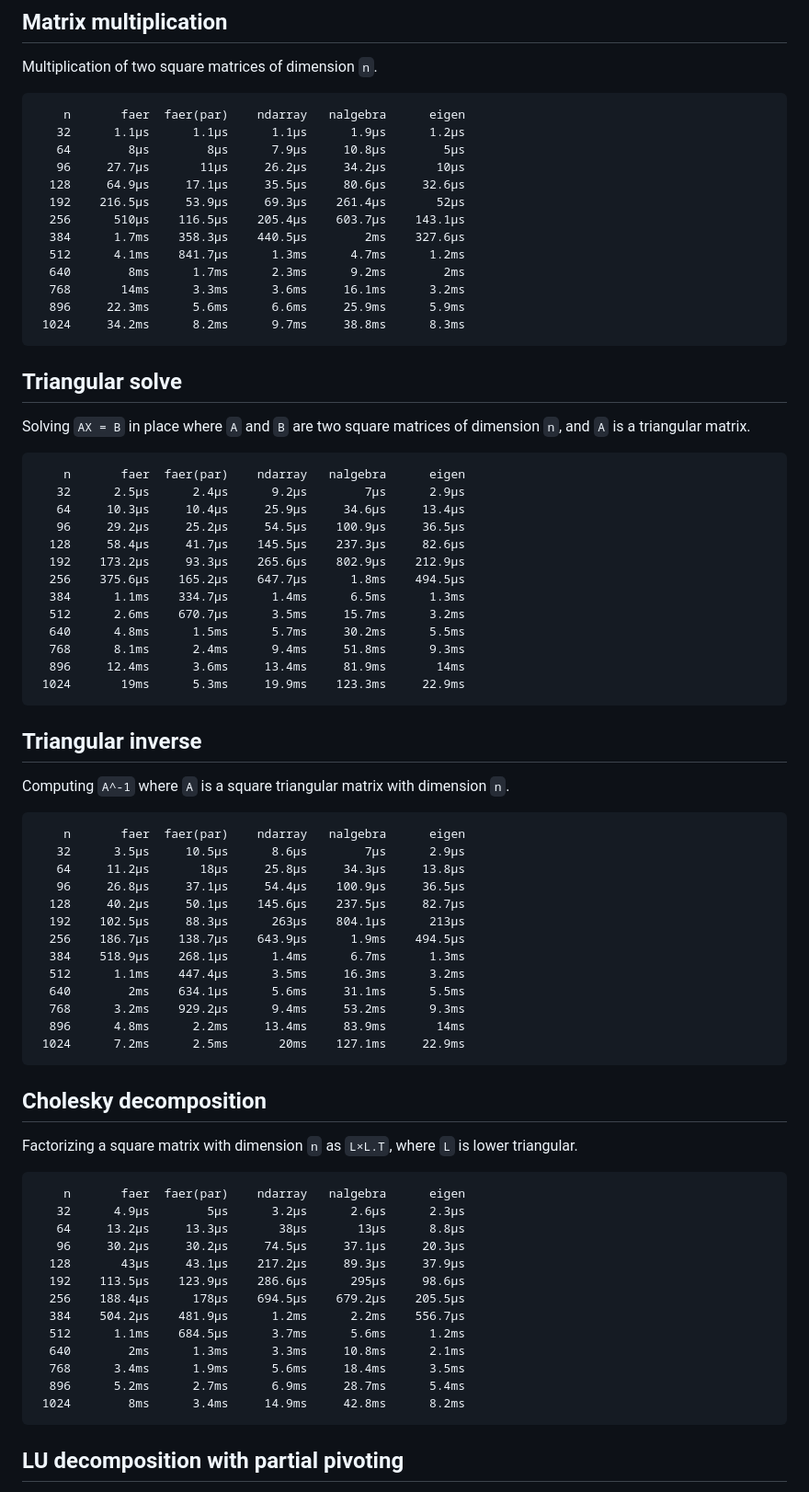
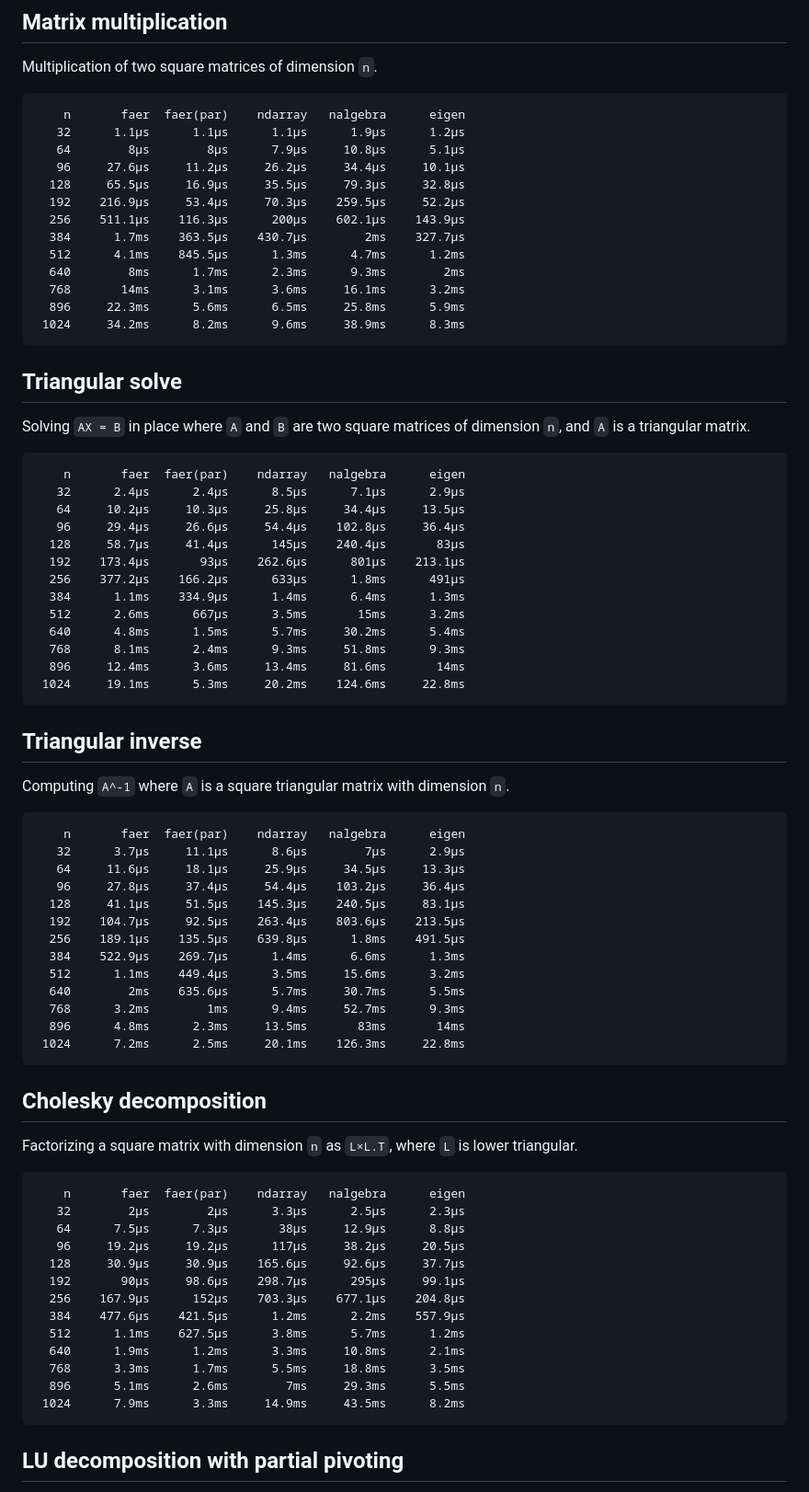
Before and after one commit to sarah-quinones/faer-rs, a Markdown page: README.md, the part around the change printed below. Shown: that part at 92% size. Rendered like a GitHub page.

````diff
--- a/README.md
+++ b/README.md
@@ -70,17 +70,17 @@ Multiplication of two square matrices of dimension `n`.
 ```
     n       faer  faer(par)    ndarray   nalgebra      eigen
    32      1.1µs      1.1µs      1.1µs      1.9µs      1.2µs
-   64        8µs        8µs      7.9µs     10.8µs        5µs
-   96     27.7µs       11µs     26.2µs     34.2µs       10µs
-  128     64.9µs     17.1µs     35.5µs     80.6µs     32.6µs
-  192    216.5µs     53.9µs     69.3µs    261.4µs       52µs
-  256      510µs    116.5µs    205.4µs    603.7µs    143.1µs
-  384      1.7ms    358.3µs    440.5µs        2ms    327.6µs
-  512      4.1ms    841.7µs      1.3ms      4.7ms      1.2ms
-  640        8ms      1.7ms      2.3ms      9.2ms        2ms
-  768       14ms      3.3ms      3.6ms     16.1ms      3.2ms
-  896     22.3ms      5.6ms      6.6ms     25.9ms      5.9ms
- 1024     34.2ms      8.2ms      9.7ms     38.8ms      8.3ms
+   64        8µs        8µs      7.9µs     10.8µs      5.1µs
+   96     27.6µs     11.2µs     26.2µs     34.4µs     10.1µs
+  128     65.5µs     16.9µs     35.5µs     79.3µs     32.8µs
+  192    216.9µs     53.4µs     70.3µs    259.5µs     52.2µs
+  256    511.1µs    116.3µs      200µs    602.1µs    143.9µs
+  384      1.7ms    363.5µs    430.7µs        2ms    327.7µs
+  512      4.1ms    845.5µs      1.3ms      4.7ms      1.2ms
+  640        8ms      1.7ms      2.3ms      9.3ms        2ms
+  768       14ms      3.1ms      3.6ms     16.1ms      3.2ms
+  896     22.3ms      5.6ms      6.5ms     25.8ms      5.9ms
+ 1024     34.2ms      8.2ms      9.6ms     38.9ms      8.3ms
 ```
 
 ## Triangular solve
@@ -89,18 +89,18 @@ Solving `AX = B` in place where `A` and `B` are two square matrices of dimension
 
 ```
     n       faer  faer(par)    ndarray   nalgebra      eigen
-   32      2.5µs      2.4µs      9.2µs        7µs      2.9µs
-   64     10.3µs     10.4µs     25.9µs     34.6µs     13.4µs
-   96     29.2µs     25.2µs     54.5µs    100.9µs     36.5µs
-  128     58.4µs     41.7µs    145.5µs    237.3µs     82.6µs
-  192    173.2µs     93.3µs    265.6µs    802.9µs    212.9µs
-  256    375.6µs    165.2µs    647.7µs      1.8ms    494.5µs
-  384      1.1ms    334.7µs      1.4ms      6.5ms      1.3ms
-  512      2.6ms    670.7µs      3.5ms     15.7ms      3.2ms
-  640      4.8ms      1.5ms      5.7ms     30.2ms      5.5ms
-  768      8.1ms      2.4ms      9.4ms     51.8ms      9.3ms
-  896     12.4ms      3.6ms     13.4ms     81.9ms       14ms
- 1024       19ms      5.3ms     19.9ms    123.3ms     22.9ms
+   32      2.4µs      2.4µs      8.5µs      7.1µs      2.9µs
+   64     10.2µs     10.3µs     25.8µs     34.4µs     13.5µs
+   96     29.4µs     26.6µs     54.4µs    102.8µs     36.4µs
+  128     58.7µs     41.4µs      145µs    240.4µs       83µs
+  192    173.4µs       93µs    262.6µs      801µs    213.1µs
+  256    377.2µs    166.2µs      633µs      1.8ms      491µs
+  384      1.1ms    334.9µs      1.4ms      6.4ms      1.3ms
+  512      2.6ms      667µs      3.5ms       15ms      3.2ms
+  640      4.8ms      1.5ms      5.7ms     30.2ms      5.4ms
+  768      8.1ms      2.4ms      9.3ms     51.8ms      9.3ms
+  896     12.4ms      3.6ms     13.4ms     81.6ms       14ms
+ 1024     19.1ms      5.3ms     20.2ms    124.6ms     22.8ms
 ```
 
 ## Triangular inverse
@@ -109,18 +109,18 @@ Computing `A^-1` where `A` is a square triangular matrix with dimension `n`.
 
 ```
     n       faer  faer(par)    ndarray   nalgebra      eigen
-   32      3.5µs     10.5µs      8.6µs        7µs      2.9µs
-   64     11.2µs       18µs     25.8µs     34.3µs     13.8µs
-   96     26.8µs     37.1µs     54.4µs    100.9µs     36.5µs
-  128     40.2µs     50.1µs    145.6µs    237.5µs     82.7µs
-  192    102.5µs     88.3µs      263µs    804.1µs      213µs
-  256    186.7µs    138.7µs    643.9µs      1.9ms    494.5µs
-  384    518.9µs    268.1µs      1.4ms      6.7ms      1.3ms
-  512      1.1ms    447.4µs      3.5ms     16.3ms      3.2ms
-  640        2ms    634.1µs      5.6ms     31.1ms      5.5ms
-  768      3.2ms    929.2µs      9.4ms     53.2ms      9.3ms
-  896      4.8ms      2.2ms     13.4ms     83.9ms       14ms
- 1024      7.2ms      2.5ms       20ms    127.1ms     22.9ms
+   32      3.7µs     11.1µs      8.6µs        7µs      2.9µs
+   64     11.6µs     18.1µs     25.9µs     34.5µs     13.3µs
+   96     27.8µs     37.4µs     54.4µs    103.2µs     36.4µs
+  128     41.1µs     51.5µs    145.3µs    240.5µs     83.1µs
+  192    104.7µs     92.5µs    263.4µs    803.6µs    213.5µs
+  256    189.1µs    135.5µs    639.8µs      1.8ms    491.5µs
+  384    522.9µs    269.7µs      1.4ms      6.6ms      1.3ms
+  512      1.1ms    449.4µs      3.5ms     15.6ms      3.2ms
+  640        2ms    635.6µs      5.7ms     30.7ms      5.5ms
+  768      3.2ms        1ms      9.4ms     52.7ms      9.3ms
+  896      4.8ms      2.3ms     13.5ms       83ms       14ms
+ 1024      7.2ms      2.5ms     20.1ms    126.3ms     22.8ms
 ```
 
 ## Cholesky decomposition
@@ -129,18 +129,18 @@ Factorizing a square matrix with dimension `n` as `L×L.T`, where `L` is lower t
 
 ```
     n       faer  faer(par)    ndarray   nalgebra      eigen
-   32      4.9µs        5µs      3.2µs      2.6µs      2.3µs
-   64     13.2µs     13.3µs       38µs       13µs      8.8µs
-   96     30.2µs     30.2µs     74.5µs     37.1µs     20.3µs
-  128       43µs     43.1µs    217.2µs     89.3µs     37.9µs
-  192    113.5µs    123.9µs    286.6µs      295µs     98.6µs
-  256    188.4µs      178µs    694.5µs    679.2µs    205.5µs
-  384    504.2µs    481.9µs      1.2ms      2.2ms    556.7µs
-  512      1.1ms    684.5µs      3.7ms      5.6ms      1.2ms
-  640        2ms      1.3ms      3.3ms     10.8ms      2.1ms
-  768      3.4ms      1.9ms      5.6ms     18.4ms      3.5ms
-  896      5.2ms      2.7ms      6.9ms     28.7ms      5.4ms
- 1024        8ms      3.4ms     14.9ms     42.8ms      8.2ms
+   32        2µs        2µs      3.3µs      2.5µs      2.3µs
+   64      7.5µs      7.3µs       38µs     12.9µs      8.8µs
+   96     19.2µs     19.2µs      117µs     38.2µs     20.5µs
+  128     30.9µs     30.9µs    165.6µs     92.6µs     37.7µs
+  192       90µs     98.6µs    298.7µs      295µs     99.1µs
+  256    167.9µs      152µs    703.3µs    677.1µs    204.8µs
+  384    477.6µs    421.5µs      1.2ms      2.2ms    557.9µs
+  512      1.1ms    627.5µs      3.8ms      5.7ms      1.2ms
+  640      1.9ms      1.2ms      3.3ms     10.8ms      2.1ms
+  768      3.3ms      1.7ms      5.5ms     18.8ms      3.5ms
+  896      5.1ms      2.6ms        7ms     29.3ms      5.5ms
+ 1024      7.9ms      3.3ms     14.9ms     43.5ms      8.2ms
 ```
 
 ## LU decomposition with partial pivoting
````
Also changed, not shown: other parts of README.md (+84 -84 lines).
